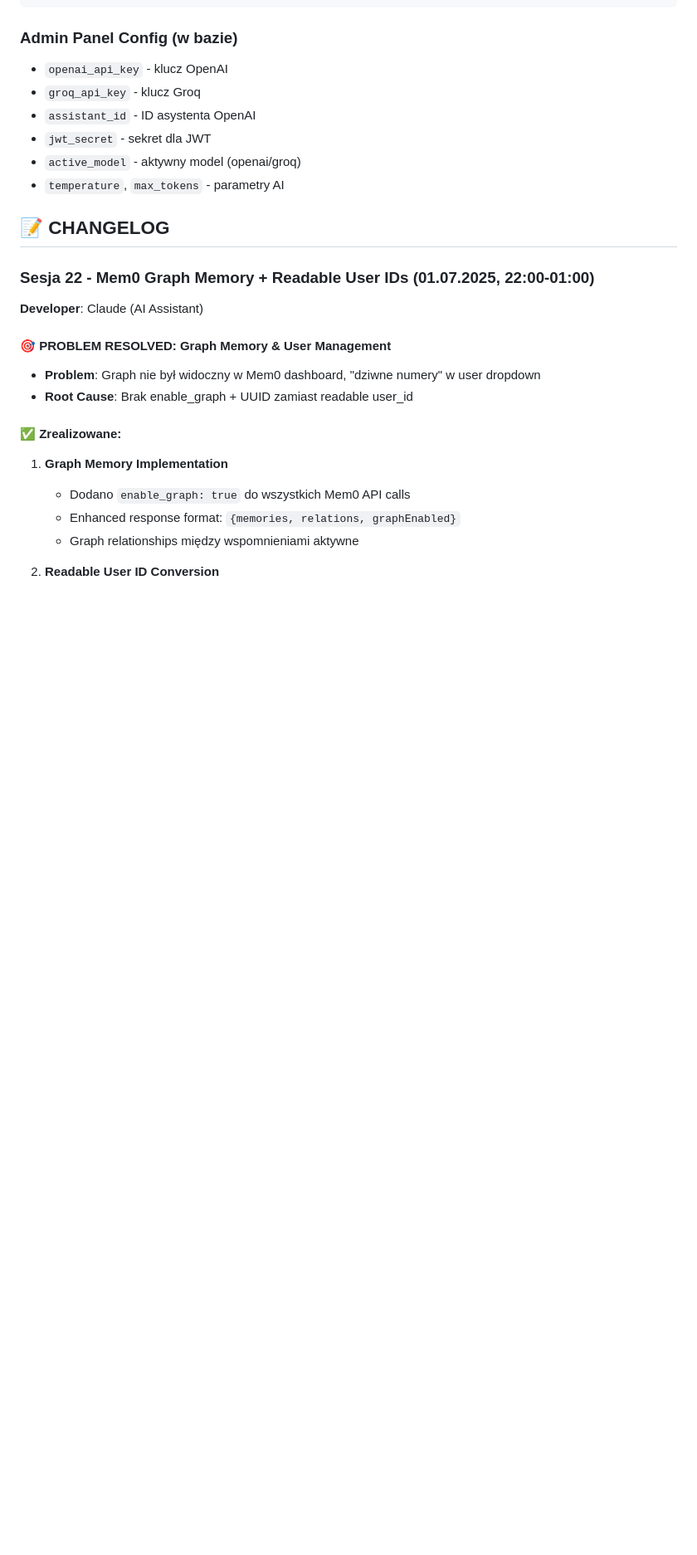
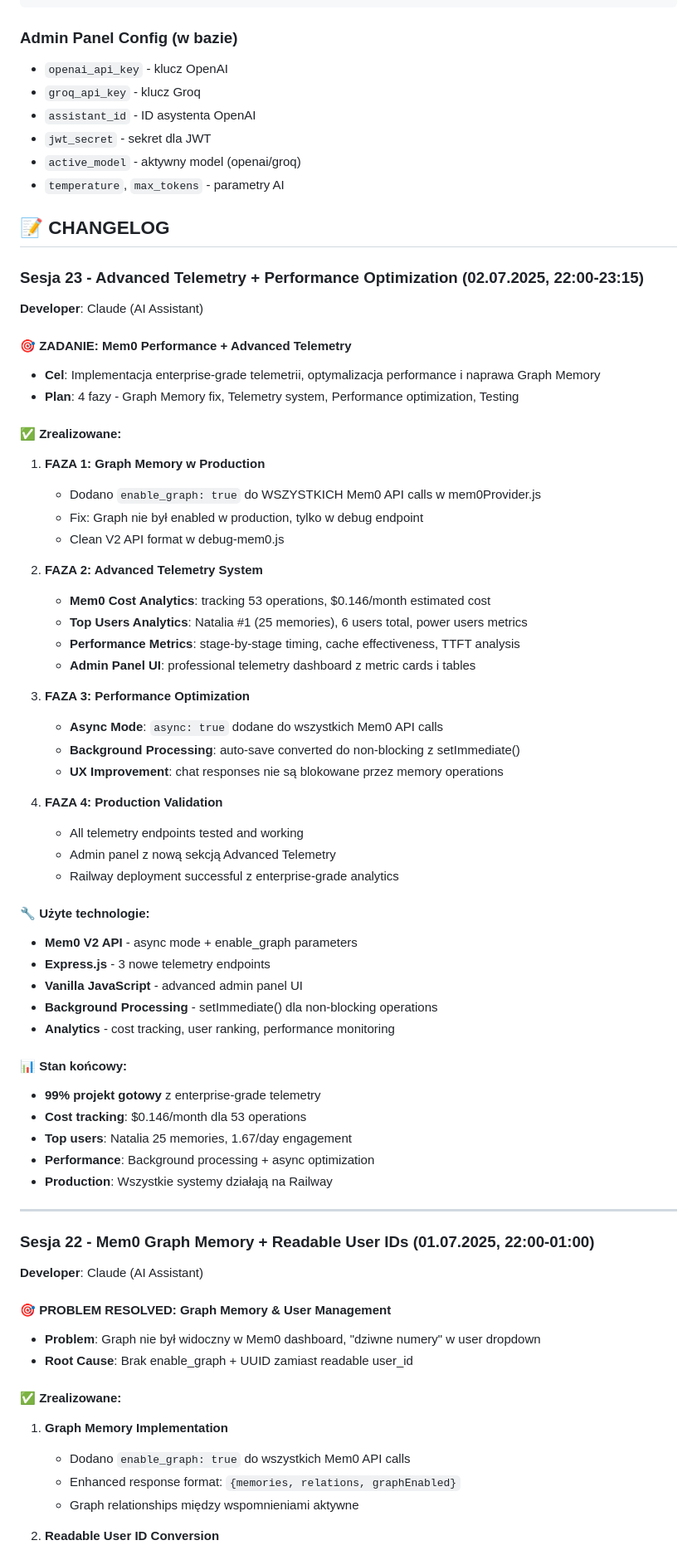
Before and after one commit to TALK2Me-Org/TALK2Me, a Markdown page: CLAUDE.md, the part around one of its changes. Shown at 83% size. Rendered like a GitHub page; blank space fills up the shorter version.

```diff
--- a/CLAUDE.md
+++ b/CLAUDE.md
@@ -399,6 +413,51 @@ NODE_ENV=production
 - `temperature`, `max_tokens` - parametry AI
 
 ## 📝 CHANGELOG
+
+### Sesja 23 - Advanced Telemetry + Performance Optimization (02.07.2025, 22:00-23:15)
+**Developer**: Claude (AI Assistant)
+
+#### 🎯 **ZADANIE: Mem0 Performance + Advanced Telemetry**
+- **Cel**: Implementacja enterprise-grade telemetrii, optymalizacja performance i naprawa Graph Memory
+- **Plan**: 4 fazy - Graph Memory fix, Telemetry system, Performance optimization, Testing
+
+#### ✅ **Zrealizowane:**
+1. **FAZA 1: Graph Memory w Production**
+   - Dodano `enable_graph: true` do WSZYSTKICH Mem0 API calls w mem0Provider.js
+   - Fix: Graph nie był enabled w production, tylko w debug endpoint
+   - Clean V2 API format w debug-mem0.js
+
+2. **FAZA 2: Advanced Telemetry System**
+   - **Mem0 Cost Analytics**: tracking 53 operations, $0.146/month estimated cost
+   - **Top Users Analytics**: Natalia #1 (25 memories), 6 users total, power users metrics
+   - **Performance Metrics**: stage-by-stage timing, cache effectiveness, TTFT analysis
+   - **Admin Panel UI**: professional telemetry dashboard z metric cards i tables
+
+3. **FAZA 3: Performance Optimization**
+   - **Async Mode**: `async: true` dodane do wszystkich Mem0 API calls
+   - **Background Processing**: auto-save converted do non-blocking z setImmediate()
+   - **UX Improvement**: chat responses nie są blokowane przez memory operations
+
+4. **FAZA 4: Production Validation**
+   - All telemetry endpoints tested and working
+   - Admin panel z nową sekcją Advanced Telemetry
+   - Railway deployment successful z enterprise-grade analytics
+
+#### 🔧 **Użyte technologie:**
+- **Mem0 V2 API** - async mode + enable_graph parameters
+- **Express.js** - 3 nowe telemetry endpoints
+- **Vanilla JavaScript** - advanced admin panel UI
+- **Background Processing** - setImmediate() dla non-blocking operations
+- **Analytics** - cost tracking, user ranking, performance monitoring
+
+#### 📊 **Stan końcowy:**
+- **99% projekt gotowy** z enterprise-grade telemetry
+- **Cost tracking**: $0.146/month dla 53 operations
+- **Top users**: Natalia 25 memories, 1.67/day engagement
+- **Performance**: Background processing + async optimization
+- **Production**: Wszystkie systemy działają na Railway
+
+---
 
 ### Sesja 22 - Mem0 Graph Memory + Readable User IDs (01.07.2025, 22:00-01:00)
 **Developer**: Claude (AI Assistant)
```
Also changed, not shown: other parts of CLAUDE.md (+30 -16 lines), SESJA_23_DOKUMENTACJA.md (added, +314 -0 lines).
